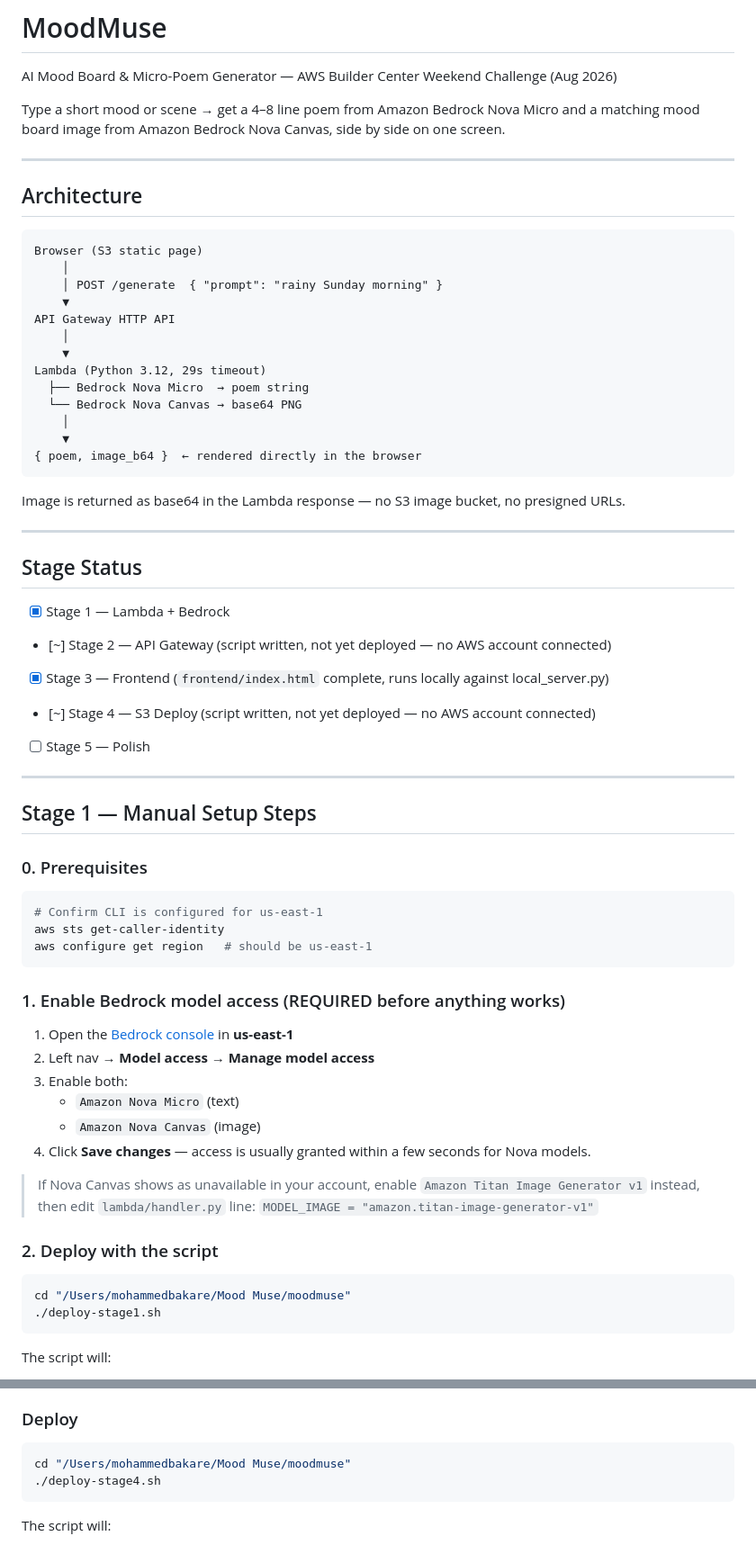
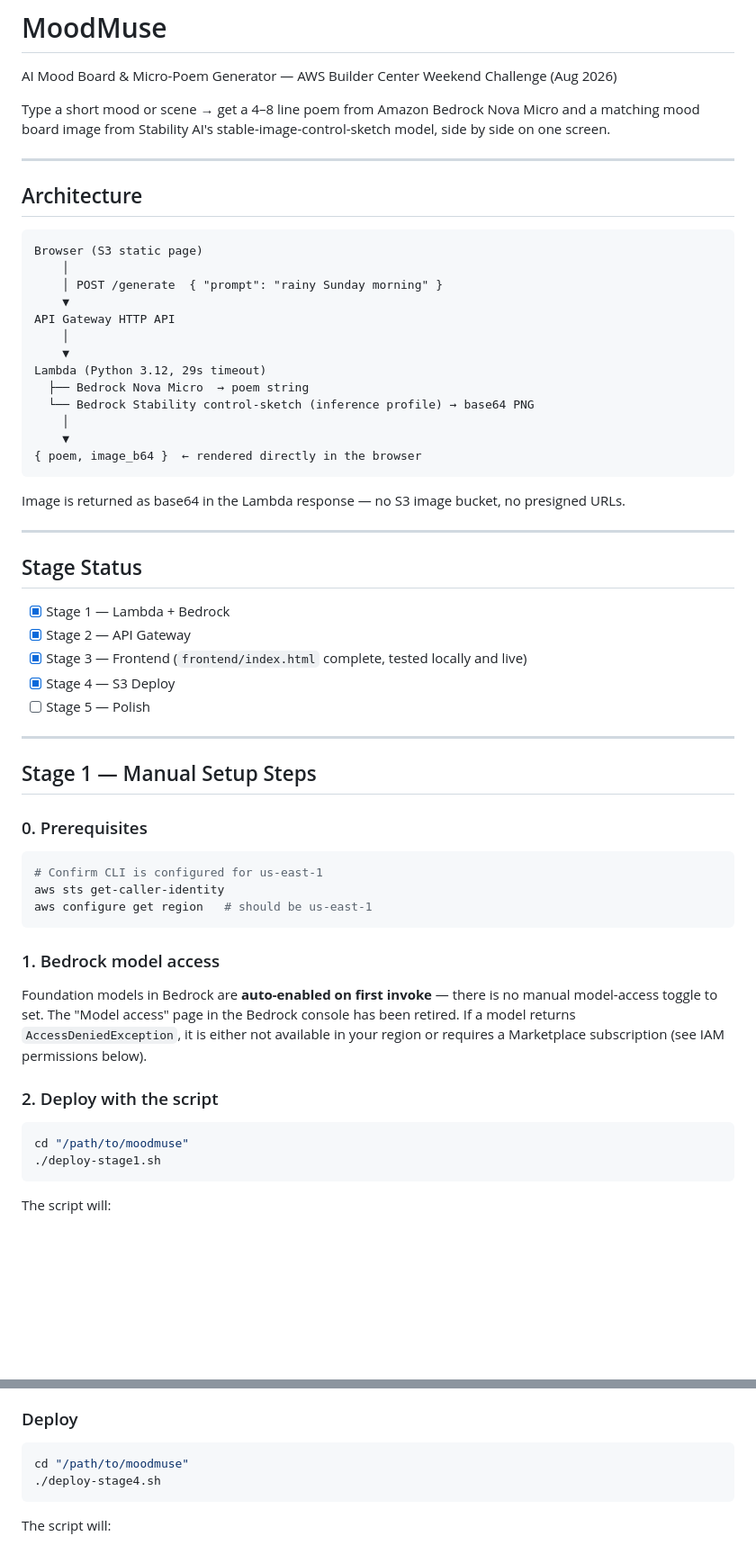
Before and after one commit to Deeplomatcode/moodmuse, a Markdown page: README.md, 2 parts joined by grey strips. Shown at 90% size. Drawn GitHub-style; blank space fills up the shorter version.

````diff
--- a/README.md
+++ b/README.md
@@ -2,7 +2,7 @@
 
 AI Mood Board & Micro-Poem Generator — AWS Builder Center Weekend Challenge (Aug 2026)
 
-Type a short mood or scene → get a 4–8 line poem from Amazon Bedrock Nova Micro and a matching mood board image from Amazon Bedrock Nova Canvas, side by side on one screen.
+Type a short mood or scene → get a 4–8 line poem from Amazon Bedrock Nova Micro and a matching mood board image from Stability AI's stable-image-control-sketch model, side by side on one screen.
 
 ---
 
@@ -18,7 +18,7 @@ API Gateway HTTP API
     ▼
 Lambda (Python 3.12, 29s timeout)
   ├── Bedrock Nova Micro  → poem string
-  └── Bedrock Nova Canvas → base64 PNG
+  └── Bedrock Stability control-sketch (inference profile) → base64 PNG
     │
     ▼
 { poem, image_b64 }  ← rendered directly in the browser
@@ -31,9 +31,9 @@ Image is returned as base64 in the Lambda response — no S3 image bucket, no pr
 ## Stage Status
 
 - [x] Stage 1 — Lambda + Bedrock
-- [~] Stage 2 — API Gateway (script written, not yet deployed — no AWS account connected)
-- [x] Stage 3 — Frontend (`frontend/index.html` complete, runs locally against local_server.py)
-- [~] Stage 4 — S3 Deploy (script written, not yet deployed — no AWS account connected)
+- [x] Stage 2 — API Gateway
+- [x] Stage 3 — Frontend (`frontend/index.html` complete, tested locally and live)
+- [x] Stage 4 — S3 Deploy
 - [ ] Stage 5 — Polish
 
 ---
@@ -48,22 +48,18 @@ aws sts get-caller-identity
 aws configure get region   # should be us-east-1
 ```
 
-### 1. Enable Bedrock model access (REQUIRED before anything works)
+### 1. Bedrock model access
 
-1. Open the [Bedrock console](https://console.aws.amazon.com/bedrock) in **us-east-1**
-2. Left nav → **Model access** → **Manage model access**
-3. Enable both:
-   - `Amazon Nova Micro`  (text)
-   - `Amazon Nova Canvas` (image)
-4. Click **Save changes** — access is usually granted within a few seconds for Nova models.
-
-> If Nova Canvas shows as unavailable in your account, enable `Amazon Titan Image Generator v1` instead,
-> then edit `lambda/handler.py` line: `MODEL_IMAGE = "amazon.titan-image-generator-v1"`
+Foundation models in Bedrock are **auto-enabled on first invoke** — there is no
+manual model-access toggle to set. The "Model access" page in the Bedrock console
+has been retired. If a model returns `AccessDeniedException`, it is either not
+available in your region or requires a Marketplace subscription (see IAM
+permissions below).
 
 ### 2. Deploy with the script
 
 ```bash
-cd "/Users/mohammedbakare/Mood Muse/moodmuse"
+cd "/path/to/moodmuse"
 ./deploy-stage1.sh
 ```
 
@@ -157,7 +153,7 @@ The script will warn and prompt for confirmation if it detects `localhost:8000`
 ### Deploy
 
 ```bash
-cd "/Users/mohammedbakare/Mood Muse/moodmuse"
+cd "/path/to/moodmuse"
 ./deploy-stage4.sh
 ```
 
````
Also changed, not shown: other parts of README.md (+30 -19 lines).
